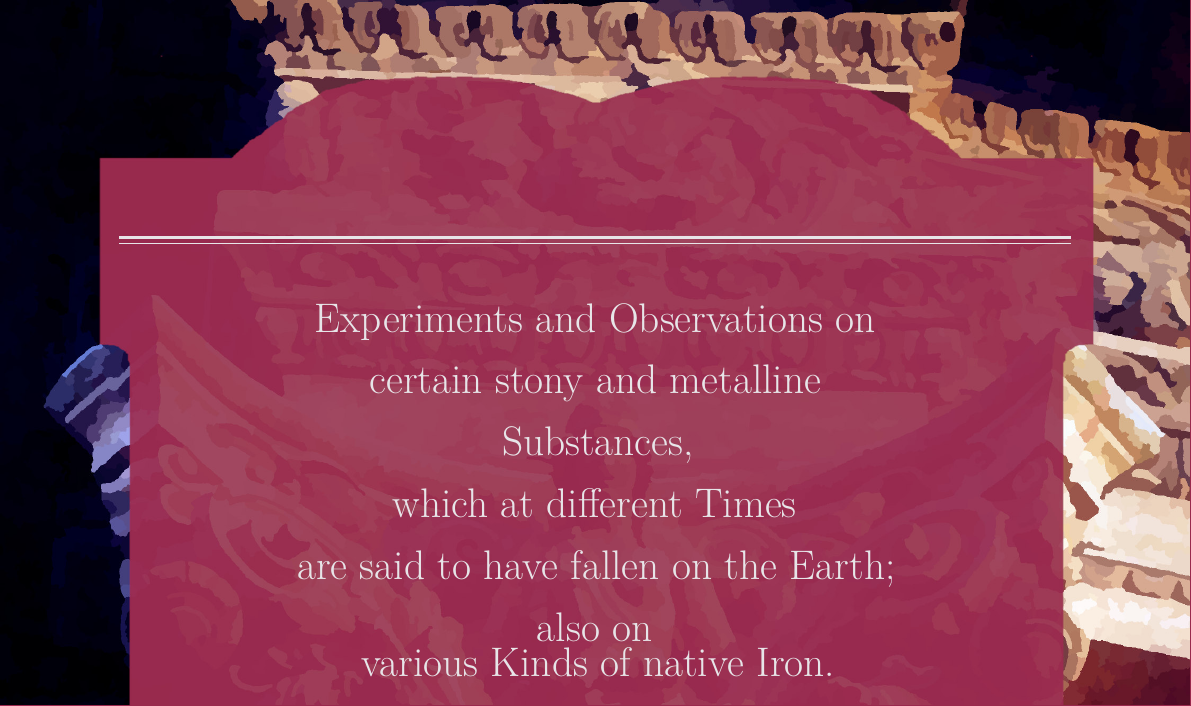
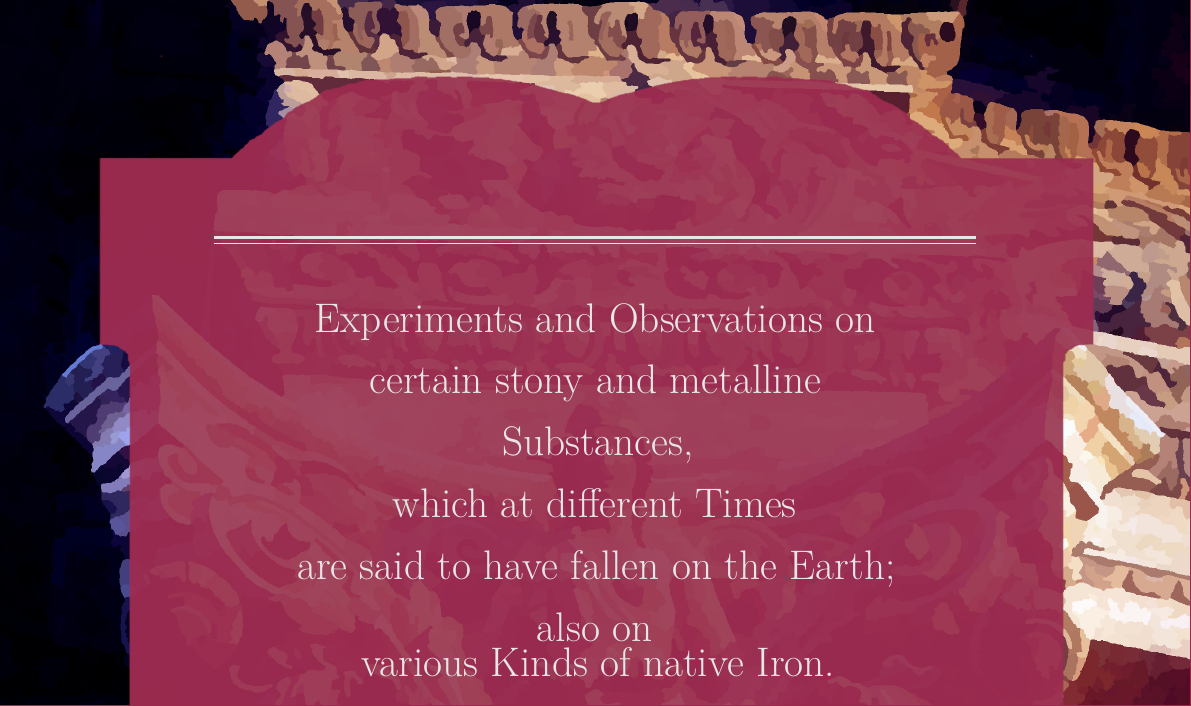
Before and after one commit to solaranamnesis/edward-charles-howard, a LaTeX document (experiments-observations-stony-metalline-substances-fallen-on-earth-native-iron/full-text-english-custom.tex): part of page 1 of 32, cut so that both start at the same text. Compiled offline with XeLaTeX.

Commit message:
Update full-text-english-custom.tex

```diff
--- a/experiments-observations-stony-metalline-substances-fallen-on-earth-native-iron/full-text-english-custom.tex
+++ b/experiments-observations-stony-metalline-substances-fallen-on-earth-native-iron/full-text-english-custom.tex
@@ -47,8 +47,8 @@
 	%	Title
 	%------------------------------------------------
 
-	\rule{\textwidth}{1.6pt}\vspace*{-\baselineskip}\vspace*{2pt} % Thick horizontal rule
-	\rule{\textwidth}{0.4pt} % Thin horizontal rule
+	\rule{0.8\textwidth}{1.6pt}\vspace*{-\baselineskip}\vspace*{2pt} % Thick horizontal rule
+	\rule{0.8\textwidth}{0.4pt} % Thin horizontal rule
 
 	\vspace{0.75\baselineskip} % Whitespace above the title
 
```
Also changed, not shown: experiments-observations-stony-metalline-substances-fallen-on-earth-native-iron/full-text-english-custom.tex (4 more changed lines).
